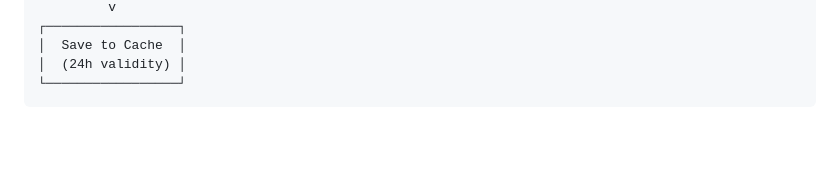
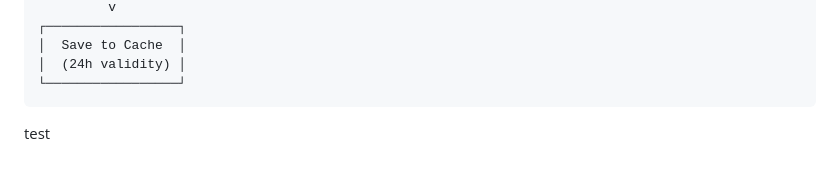
Before and after one commit to adam-gill/qqqScrape, a Markdown page: README.md, the part around the change. GitHub-like rendering; blank space fills up the shorter version.

Commit message:
test keychain

````diff
--- a/README.md
+++ b/README.md
@@ -185,3 +185,6 @@ For production deployment:
 │  (24h validity) │
 └─────────────────┘
 ```
+
+
+test
````
